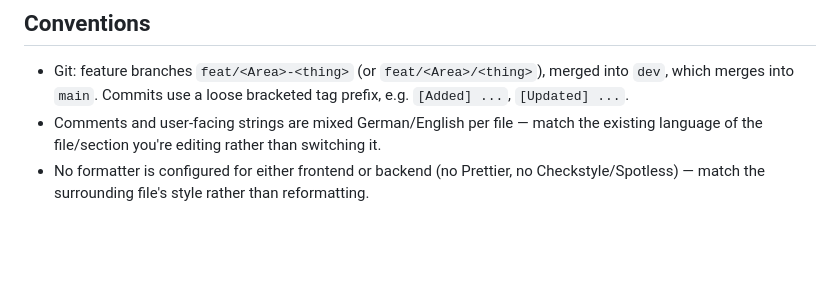
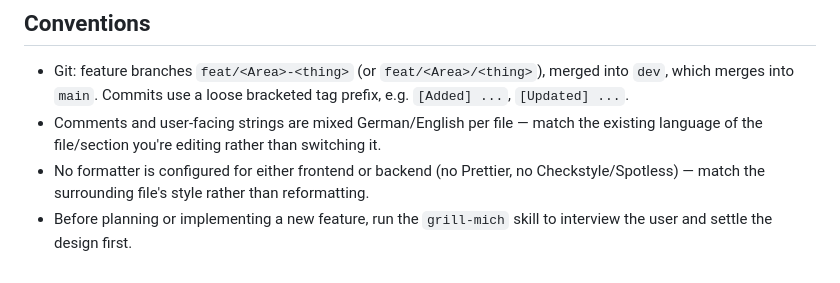
Before and after one commit to lelelon225/recur, a Markdown page: CLAUDE.md, the part around the change. Drawn GitHub-style; blank space fills up the shorter version.

Commit message:
[Added] grill-mich skill for feature interviews
Adds a project skill that runs a round-based design-tree interview
before planning/implementing a new feature, and notes it in CLAUDE.md.

```diff
--- a/CLAUDE.md
+++ b/CLAUDE.md
@@ -38,3 +38,4 @@ Postgres runs on host port **5436** (not 5432) — see `docker-compose.yml` and
 - Git: feature branches `feat/<Area>-<thing>` (or `feat/<Area>/<thing>`), merged into `dev`, which merges into `main`. Commits use a loose bracketed tag prefix, e.g. `[Added] ...`, `[Updated] ...`.
 - Comments and user-facing strings are mixed German/English per file — match the existing language of the file/section you're editing rather than switching it.
 - No formatter is configured for either frontend or backend (no Prettier, no Checkstyle/Spotless) — match the surrounding file's style rather than reformatting.
+- Before planning or implementing a new feature, run the `grill-mich` skill to interview the user and settle the design first.
```
Also changed, not shown: 1 other file.
